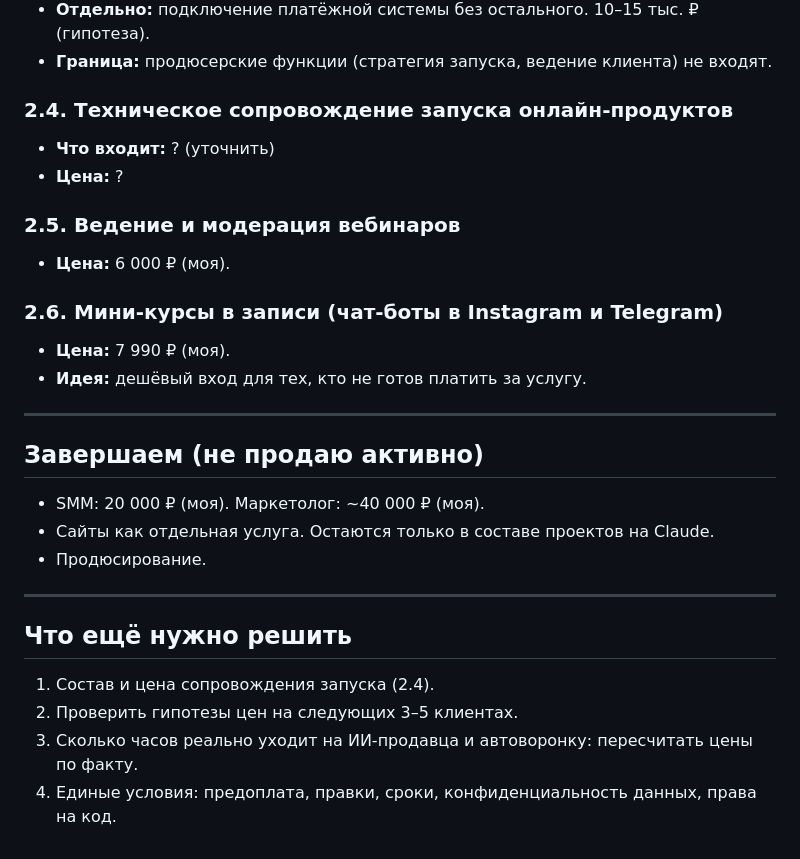
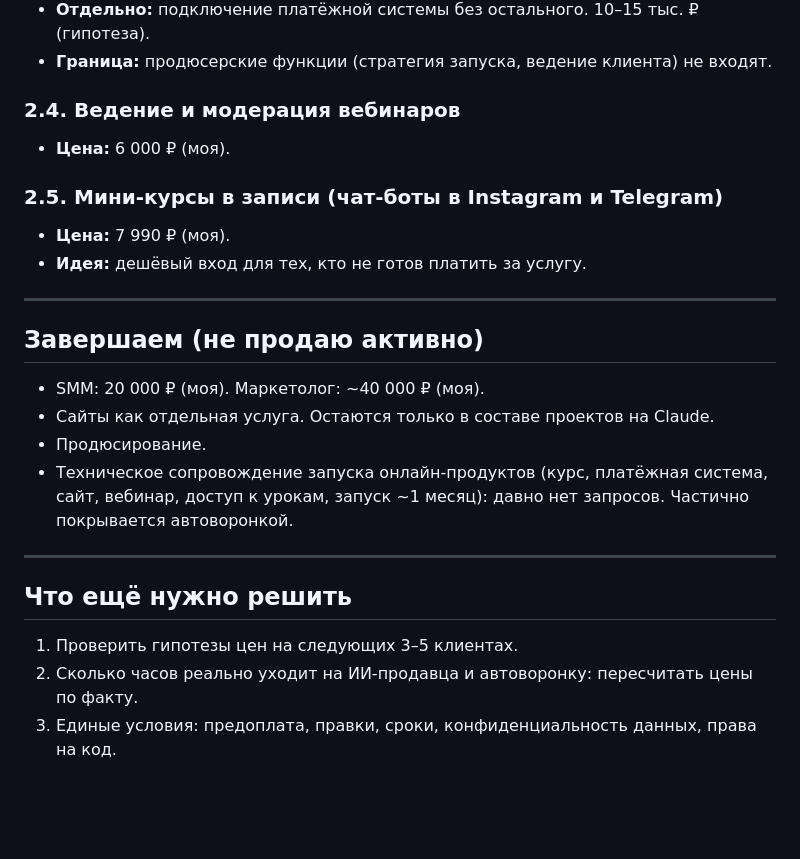
Before and after one commit to luginovaevgenia-boop/claude-praktikum, a Markdown page: katalog-uslug.md, the part around the change. Rendered like a GitHub page; blank space fills up the shorter version.

Commit message:
Каталог: убрать сопровождение запуска из активных услуг
Co-Authored-By: Claude Sonnet 5.5 <noreply@anthropic.com>
Claude-Session: https://claude.ai/code/session_01HjYvX793SkoMeKKQa3gnZd

```diff
--- a/katalog-uslug.md
+++ b/katalog-uslug.md
@@ -66,14 +66,10 @@
 - **Отдельно:** подключение платёжной системы без остального. 10–15 тыс. ₽ (гипотеза).
 - **Граница:** продюсерские функции (стратегия запуска, ведение клиента) не входят.
 
-### 2.4. Техническое сопровождение запуска онлайн-продуктов
-- **Что входит:** ? (уточнить)
-- **Цена:** ?
-
-### 2.5. Ведение и модерация вебинаров
+### 2.4. Ведение и модерация вебинаров
 - **Цена:** 6 000 ₽ (моя).
 
-### 2.6. Мини-курсы в записи (чат-боты в Instagram и Telegram)
+### 2.5. Мини-курсы в записи (чат-боты в Instagram и Telegram)
 - **Цена:** 7 990 ₽ (моя).
 - **Идея:** дешёвый вход для тех, кто не готов платить за услугу.
 
@@ -83,11 +79,11 @@
 - SMM: 20 000 ₽ (моя). Маркетолог: ~40 000 ₽ (моя).
 - Сайты как отдельная услуга. Остаются только в составе проектов на Claude.
 - Продюсирование.
+- Техническое сопровождение запуска онлайн-продуктов (курс, платёжная система, сайт, вебинар, доступ к урокам, запуск ~1 месяц): давно нет запросов. Частично покрывается автоворонкой.
 
 ---
 
 ## Что ещё нужно решить
-1. Состав и цена сопровождения запуска (2.4).
-2. Проверить гипотезы цен на следующих 3–5 клиентах.
-3. Сколько часов реально уходит на ИИ-продавца и автоворонку: пересчитать цены по факту.
-4. Единые условия: предоплата, правки, сроки, конфиденциальность данных, права на код.
+1. Проверить гипотезы цен на следующих 3–5 клиентах.
+2. Сколько часов реально уходит на ИИ-продавца и автоворонку: пересчитать цены по факту.
+3. Единые условия: предоплата, правки, сроки, конфиденциальность данных, права на код.
```
